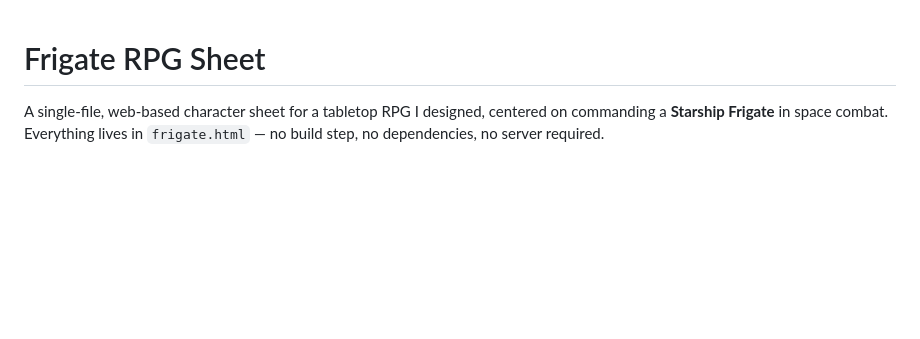
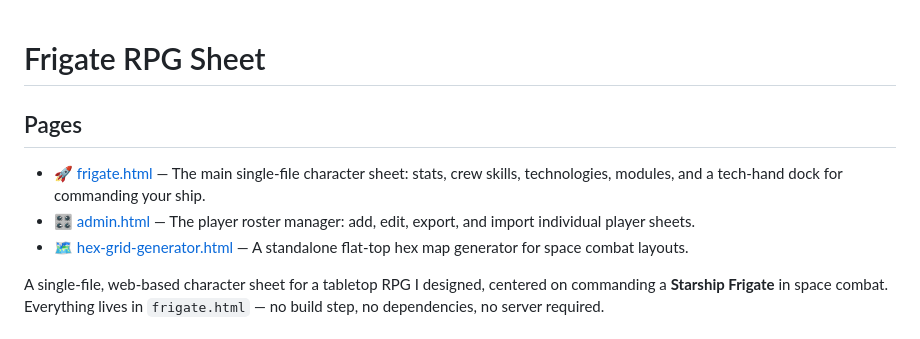
Before and after one commit to Nathan-R1/Frigate-RPG-Sheet, a Markdown page: README.md, the part around the change. Rendered like a GitHub page; blank space fills up the shorter version.

Commit message:
github pages readme

```diff
--- a/README.md
+++ b/README.md
@@ -1,4 +1,9 @@
 # Frigate RPG Sheet
+
+## Pages
+- 🚀 [frigate.html](https://nathan-r1.github.io/Frigate-RPG-Sheet/frigate.html) — The main single-file character sheet: stats, crew skills, technologies, modules, and a tech-hand dock for commanding your ship.
+- 🎛️ [admin.html](https://nathan-r1.github.io/Frigate-RPG-Sheet/admin.html) — The player roster manager: add, edit, export, and import individual player sheets.
+- 🗺️ [hex-grid-generator.html](https://nathan-r1.github.io/Frigate-RPG-Sheet/hex-grid-generator.html) — A standalone flat-top hex map generator for space combat layouts.
 
 A single-file, web-based character sheet for a tabletop RPG I designed, centered on commanding a **Starship Frigate** in space combat. Everything lives in `frigate.html` — no build step, no dependencies, no server required.
 
```
